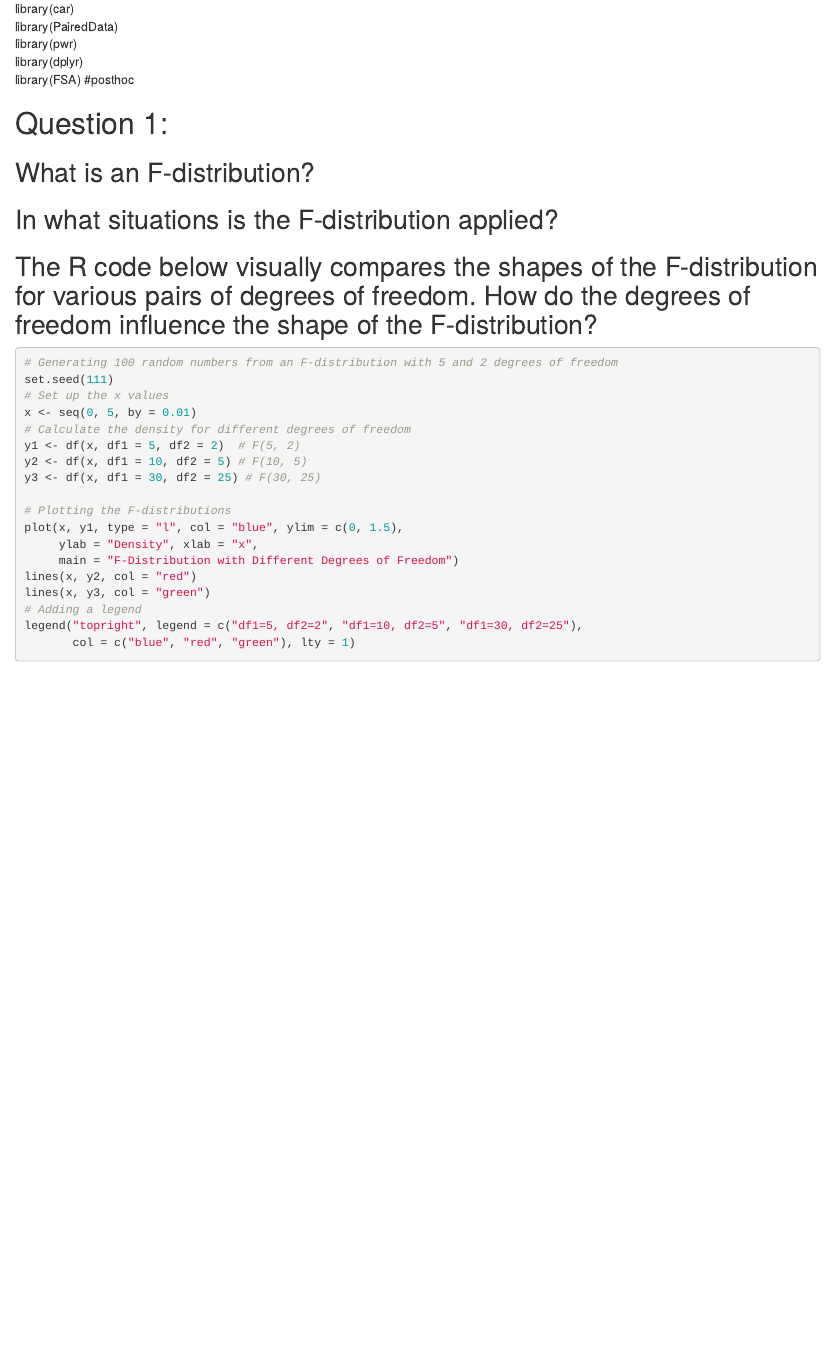
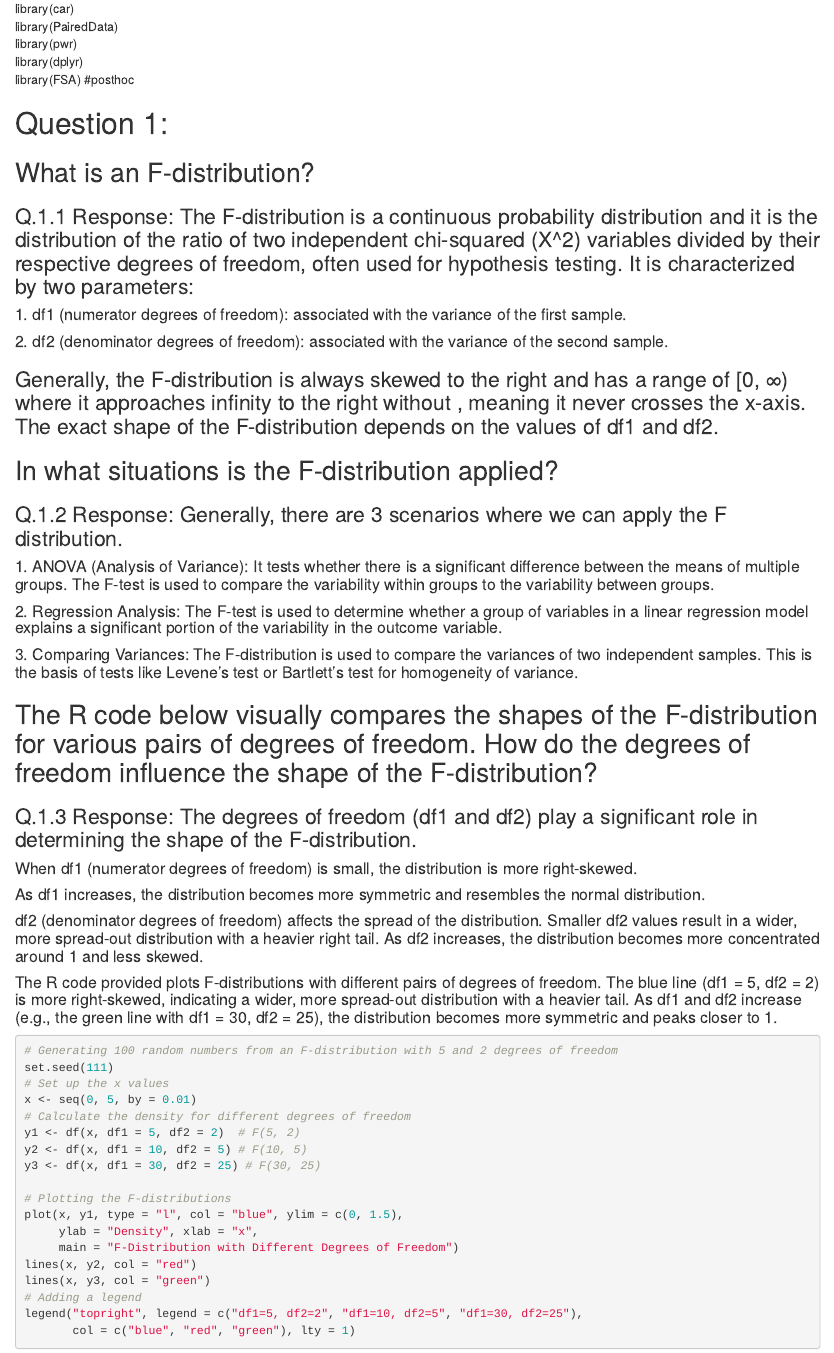
Before and after one commit to yahriels/yahriels, an R Markdown document (Stats/HW 3/Yahriel_Salinas-Reyes_7340_HW3_FA24.Rmd): the page in a window 1100 px wide, from 410 px down. Rendered offline with R 4.5, knitr and Pandoc, with nearby package versions; drawn as R Markdown's standard HTML page in place of the format the file asks for; code that draws random numbers runs with fixed seeds of ours; some code elsewhere in the file could not run offline.

Commit message:
stats  done

````diff
--- a/Stats/HW 3/Yahriel_Salinas-Reyes_7340_HW3_FA24.Rmd
+++ b/Stats/HW 3/Yahriel_Salinas-Reyes_7340_HW3_FA24.Rmd
@@ -46,8 +46,23 @@ library(FSA) #posthoc
 
 # Question 1:
 ## What is an F-distribution?
+### Q.1.1 Response: The F-distribution is a continuous probability distribution and it is the distribution of the ratio of two independent chi-squared (X^2) variables divided by their respective degrees of freedom, often used for hypothesis testing. It is characterized by two parameters:
+#### 1. df1 (numerator degrees of freedom): associated with the variance of the first sample.
+#### 2. df2 (denominator degrees of freedom): associated with the variance of the second sample.
+### Generally, the F-distribution is always skewed to the right and has a range of [0, ∞) where it approaches infinity to the right without , meaning it never crosses the x-axis. The exact shape of the F-distribution depends on the values of df1 and df2.
+
+
 ## In what situations is the F-distribution applied?
+### Q.1.2 Response: Generally, there are 3 scenarios where we can apply the F distribution.
+#### 1. ANOVA (Analysis of Variance): It tests whether there is a significant difference between the means of multiple groups. The F-test is used to compare the variability within groups to the variability between groups.
+#### 2. Regression Analysis: The F-test is used to determine whether a group of variables in a linear regression model explains a significant portion of the variability in the outcome variable.
+#### 3. Comparing Variances: The F-distribution is used to compare the variances of two independent samples. This is the basis of tests like Levene’s test or Bartlett’s test for homogeneity of variance.
 ## The R code below visually compares the shapes of the F-distribution for various pairs of degrees of freedom. How do the degrees of freedom influence the shape of the F-distribution?
+### Q.1.3 Response: The degrees of freedom (df1 and df2) play a significant role in determining the shape of the F-distribution.
+#### When df1 (numerator degrees of freedom) is small, the distribution is more right-skewed.
+#### As df1 increases, the distribution becomes more symmetric and resembles the normal distribution.
+#### df2 (denominator degrees of freedom) affects the spread of the distribution. Smaller df2 values result in a wider, more spread-out distribution with a heavier right tail. As df2 increases, the distribution becomes more concentrated around 1 and less skewed.
+#### The R code provided plots F-distributions with different pairs of degrees of freedom. The blue line (df1 = 5, df2 = 2) is more right-skewed, indicating a wider, more spread-out distribution with a heavier tail. As df1 and df2 increase (e.g., the green line with df1 = 30, df2 = 25), the distribution becomes more symmetric and peaks closer to 1.
 
 ```{r}
 # Generating 100 random numbers from an F-distribution with 5 and 2 degrees of freedom
````
